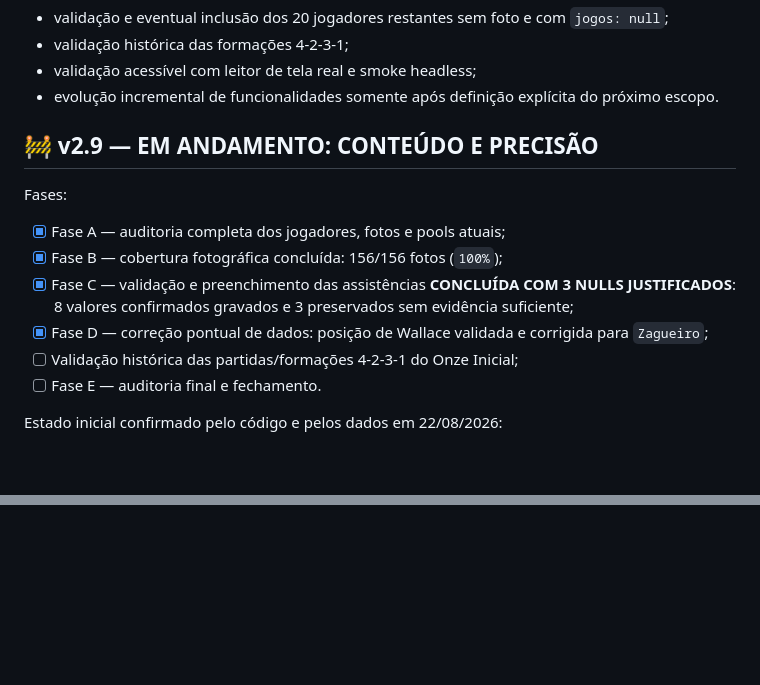
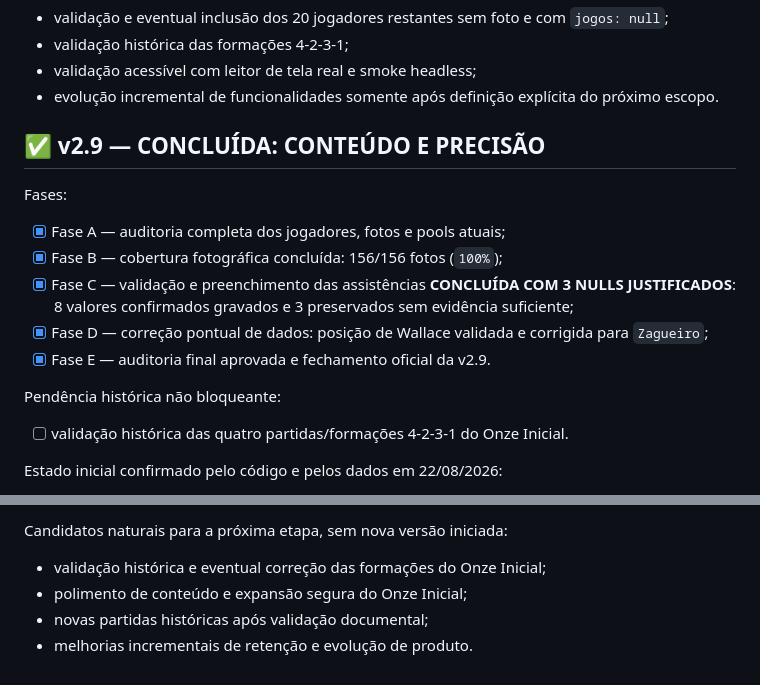
Before and after one commit to RaafaBorges/timaodle, a Markdown page: ROADMAP_TIMAODLE.md, 2 parts joined by grey strips. Drawn GitHub-style; blank space fills up the shorter version.

```diff
--- a/ROADMAP_TIMAODLE.md
+++ b/ROADMAP_TIMAODLE.md
@@ -2533,7 +2533,7 @@ Candidatos naturais para uma versão futura, sem versão iniciada:
 - evolução incremental de funcionalidades somente após definição explícita do próximo escopo.
 
 
-## 🚧 v2.9 — EM ANDAMENTO: CONTEÚDO E PRECISÃO
+## ✅ v2.9 — CONCLUÍDA: CONTEÚDO E PRECISÃO
 
 Fases:
 - [x] Fase A — auditoria completa dos jogadores, fotos e pools atuais;
@@ -2542,8 +2542,10 @@ Fases:
   JUSTIFICADOS**: 8 valores confirmados gravados e 3 preservados sem evidência suficiente;
 - [x] Fase D — correção pontual de dados: posição de Wallace validada e corrigida para
   `Zagueiro`;
-- [ ] Validação histórica das partidas/formações 4-2-3-1 do Onze Inicial;
-- [ ] Fase E — auditoria final e fechamento.
+- [x] Fase E — auditoria final aprovada e fechamento oficial da v2.9.
+
+Pendência histórica não bloqueante:
+- [ ] validação histórica das quatro partidas/formações 4-2-3-1 do Onze Inicial.
 
 Estado inicial confirmado pelo código e pelos dados em 22/08/2026:
 - `jogadores.json`: 156 jogadores, 145 completos e 11 com ao menos um campo ausente;
@@ -2835,0 +2912,5 @@ Próximo passo:
+Candidatos naturais para a próxima etapa, sem nova versão iniciada:
+- validação histórica e eventual correção das formações do Onze Inicial;
+- polimento de conteúdo e expansão segura do Onze Inicial;
+- novas partidas históricas após validação documental;
+- melhorias incrementais de retenção e evolução de produto.
```
Also changed, not shown: other parts of ROADMAP_TIMAODLE.md (+74 -0 lines).
